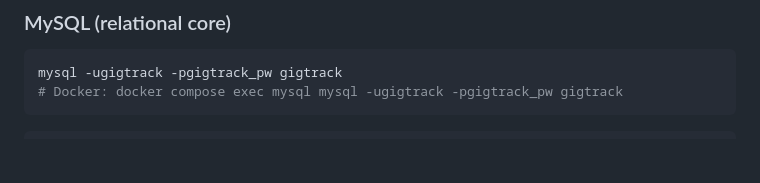
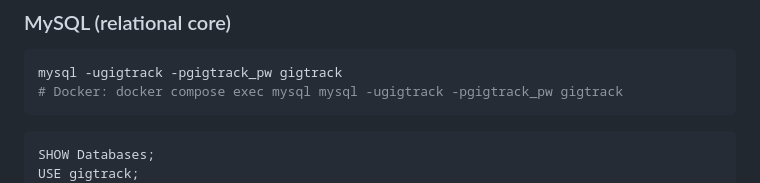
Before and after one commit to cthyuiii/GigTrack, a Markdown page: README.md, the part around the change. Rendered like a GitHub page; blank space fills up the shorter version.

Commit message:
mysql in readme

````diff
--- a/README.md
+++ b/README.md
@@ -294,6 +294,8 @@ mysql -ugigtrack -pgigtrack_pw gigtrack
 # Docker: docker compose exec mysql mysql -ugigtrack -pgigtrack_pw gigtrack
 ```
 ```sql
+SHOW Databases;
+USE gigtrack;
 SHOW TABLES;
 SELECT * FROM concerts LIMIT 5;
 SELECT ticket_id, tier, available_seats FROM tickets WHERE concert_id = 6;
````
